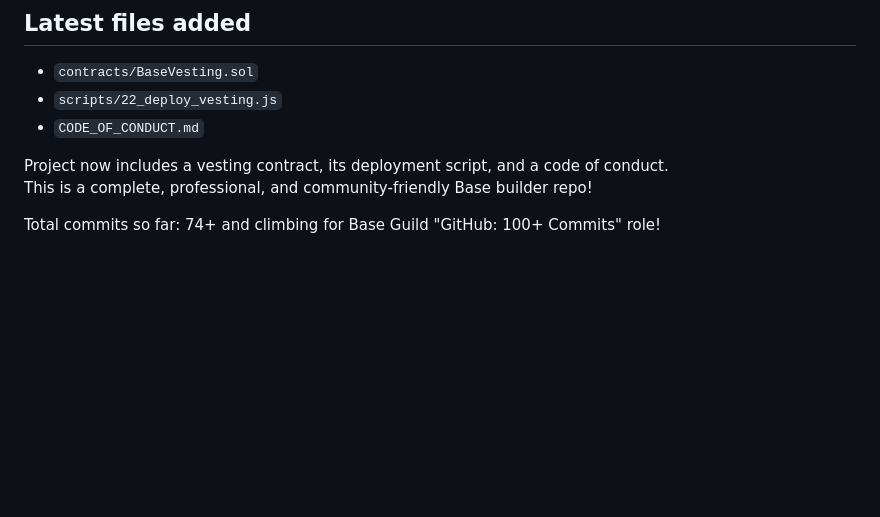
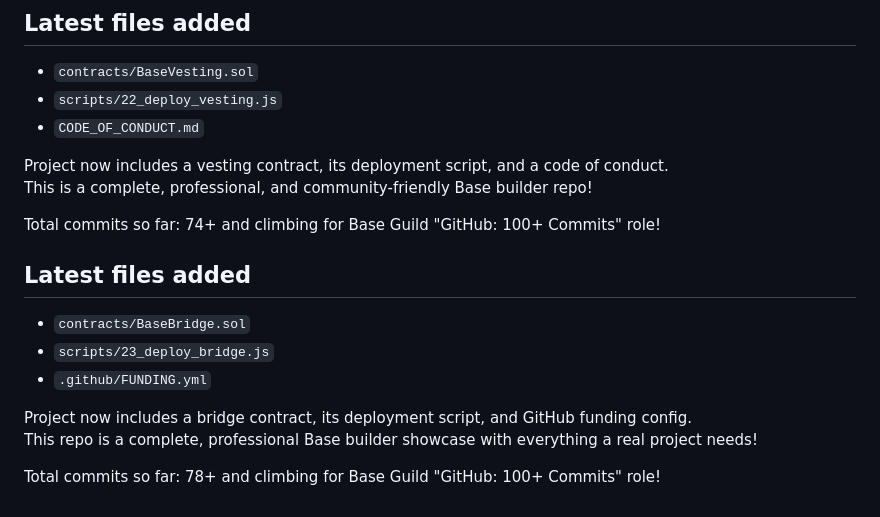
Before and after one commit to apexdegen/my-base-builder-demo, a Markdown page: README.md, the part around the change. GitHub-like rendering; blank space fills up the shorter version.

Commit message:
docs: update README with BaseBridge, deploy script and funding config

```diff
--- a/README.md
+++ b/README.md
@@ -157,3 +157,12 @@ Project now includes a vesting contract, its deployment script, and a code of co
 This is a complete, professional, and community-friendly Base builder repo!
 
 Total commits so far: 74+ and climbing for Base Guild "GitHub: 100+ Commits" role!
+## Latest files added
+- `contracts/BaseBridge.sol`
+- `scripts/23_deploy_bridge.js`
+- `.github/FUNDING.yml`
+
+Project now includes a bridge contract, its deployment script, and GitHub funding config.
+This repo is a complete, professional Base builder showcase with everything a real project needs!
+
+Total commits so far: 78+ and climbing for Base Guild "GitHub: 100+ Commits" role!
```
